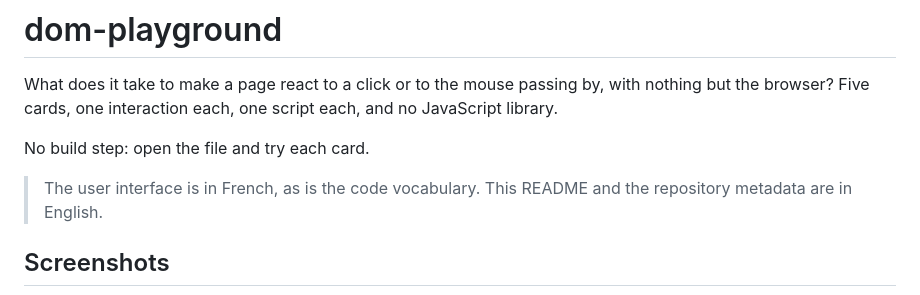
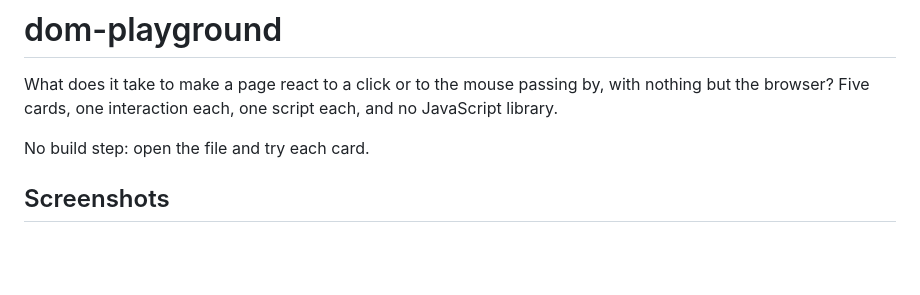
Before and after one commit to Arthure-code/dom-playground, a Markdown page: README.md, the part around the change. Drawn GitHub-style; blank space fills up the shorter version.

Commit message:
docs: drop the language note from the README

```diff
--- a/README.md
+++ b/README.md
@@ -6,8 +6,6 @@ each, and no JavaScript library.
 
 No build step: open the file and try each card.
 
-> The user interface is in French, as is the code vocabulary. This README and
-> the repository metadata are in English.
 
 ## Screenshots
 
```
